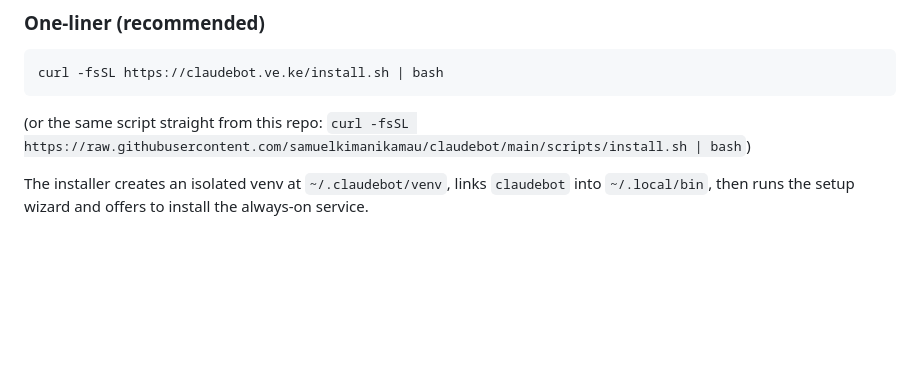
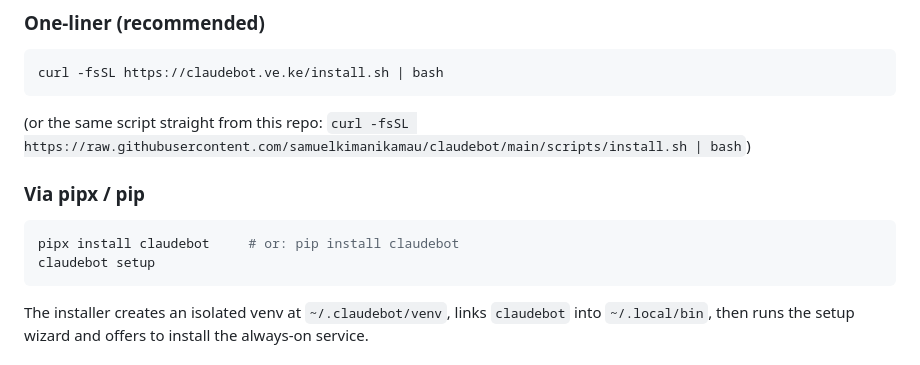
Before and after one commit to samuelkimanikamau/claudebot, a Markdown page: README.md, the part around one of its changes. GitHub-like rendering; blank space fills up the shorter version.

Commit message:
Add PyPI badge and pipx install path to README
Co-Authored-By: Claude Fable 5 <noreply@anthropic.com>

````diff
--- a/README.md
+++ b/README.md
@@ -50,6 +51,13 @@ curl -fsSL https://claudebot.ve.ke/install.sh | bash
 
 (or the same script straight from this repo:
 `curl -fsSL https://raw.githubusercontent.com/samuelkimanikamau/claudebot/main/scripts/install.sh | bash`)
+
+### Via pipx / pip
+
+```bash
+pipx install claudebot     # or: pip install claudebot
+claudebot setup
+```
 
 The installer creates an isolated venv at `~/.claudebot/venv`, links `claudebot`
 into `~/.local/bin`, then runs the setup wizard and offers to install the
````
Also changed, not shown: other parts of README.md (+1 -0 lines).
